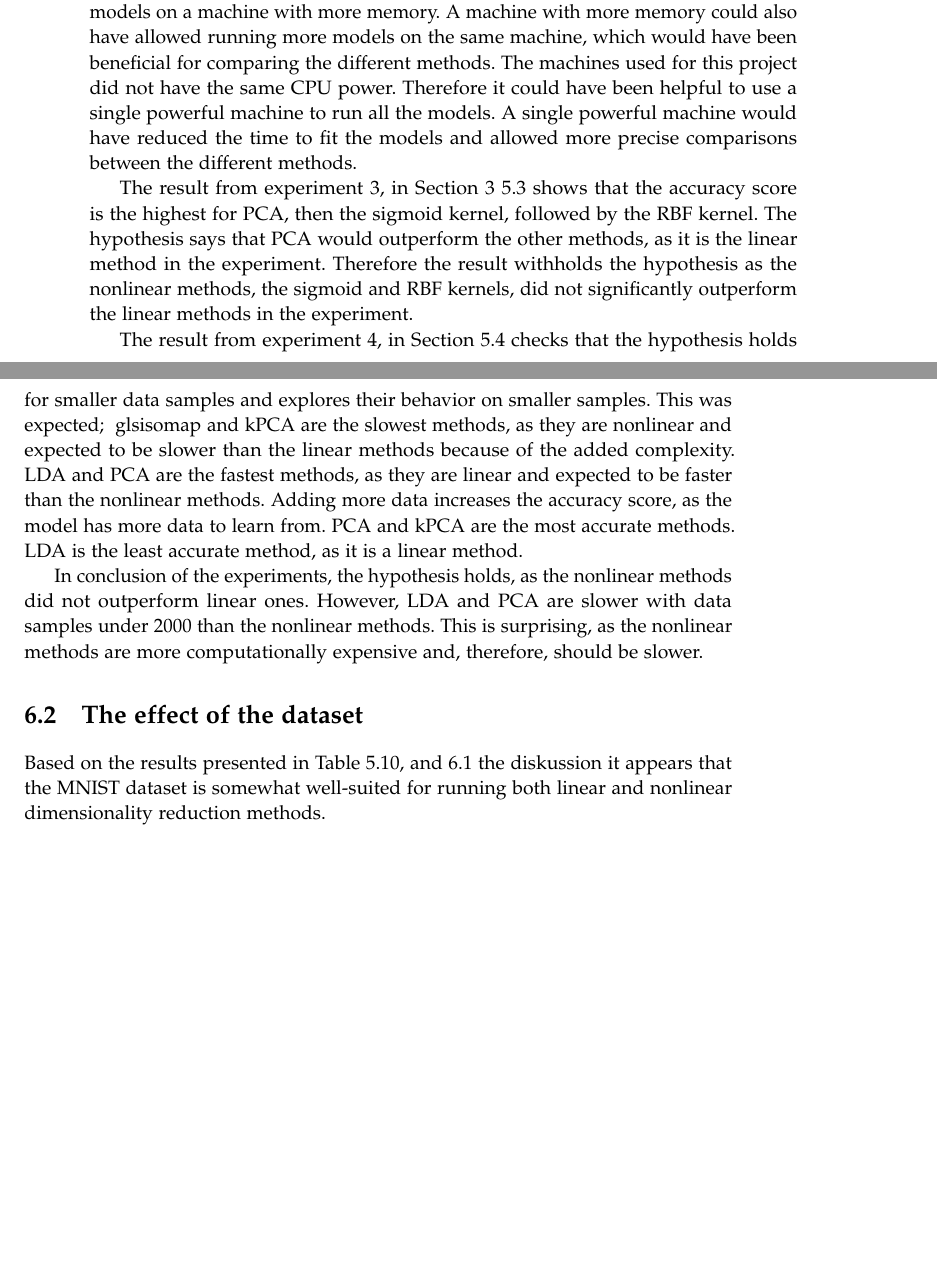
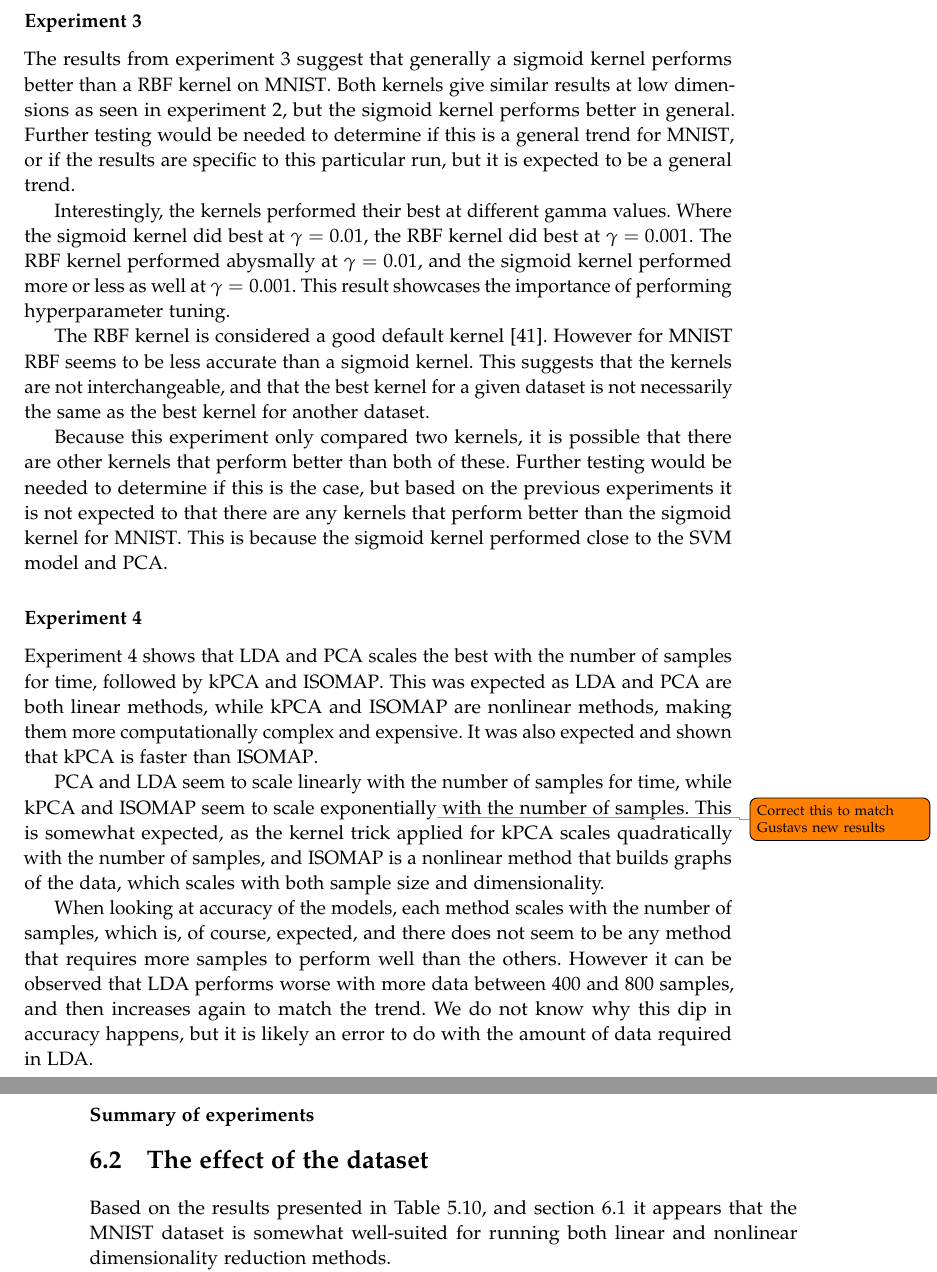
Before and after one commit to AAU-Dat/P5-Nonlinear-Dimensionality-Reduction, a LaTeX thesis (report/main.tex, which reads report/chapters/06-discussion/discussion-of-data.tex, report/chapters/06-discussion/experiments.tex): two parts of pages 84 and 85 of 97 before the commit and two parts of pages 85 and 86 of 95 after it, joined at a grey line, cut at the place of the change, the shorter picture padded with empty space. Compiled offline with pdfLaTeX.

Commit message:
Draft work

```diff
--- a/report/chapters/06-discussion/discussion-of-data.tex
+++ b/report/chapters/06-discussion/discussion-of-data.tex
@@ -1,5 +1,5 @@
 \section{The effect of the dataset}\label{sec:discussion-of-data}
-Based on the results presented in Table \ref{tab:discussion-experiment-1-accuracy}, and \ref{sec:experiments} the diskussion it appears that the \gls{mnist} dataset is somewhat well-suited for running both linear and nonlinear dimensionality reduction methods.
+Based on the results presented in \autoref{tab:discussion-experiment-1-accuracy}, and \autoref{sec:experiments} it appears that the \gls{mnist} dataset is somewhat well-suited for running both linear and nonlinear dimensionality reduction methods.
 
 In general, the nonlinear dimensionality reduction methods performed similarly to the linear methods in terms of accuracy. \gls{kpca} had the highest accuracy, but it was slower to train compared to the linear methods. \gls{isomap} had a lower accuracy than the linear methods, but it was also slower to train. Overall, the results support the hypothesis that nonlinear dimensionality reduction methods work as well as linear methods on the \gls{mnist} dataset.
 
--- a/report/chapters/06-discussion/experiments.tex
+++ b/report/chapters/06-discussion/experiments.tex
@@ -7,8 +6,8 @@ The result from experiment 1, in Section~\ref{sec:experiment-1} shows that \gls{
 
-The result from experiment 2, in Section~\ref{sec:experiment-2} shows that the number of components that can remove before the highest accuracy score drops by 1\% is 0 for \gls{lda}, 31 for \gls{pca} and \gls{kpca}, and 20 for \gls{isomap}. \gls{isomap} and \gls{kpca} expect to be very robust as they are both nonlinear methods, taking more components to drop a percentage. \gls{lda} is a linear method and expects a quick drop-off in the accuracy score. \gls{pca} expected an immediate drop-off in the accuracy score, as it is a linear method. However, as \gls{pca} and \gls{kpca} are similar, it was expected that both could have a similar number of components removed before a significant drop-off in the accuracy score. The result shows that the nonlinear methods are more robust, as they can remove more components before a substantial drop-off in the accuracy score. This also does not hold for the hypothesis, as the nonlinear methods outperformed the experiment's linear methods. Had time been a significant factor for the project other than comparing the different methods, it would have been considered to run the models on a machine with more memory. A machine with more memory could also have allowed running more models on the same machine, which would have been beneficial for comparing the different methods. The machines used for this project did not have the same CPU power. Therefore it could have been helpful to use a single powerful machine to run all the models. A single powerful machine would have reduced the time to fit the models and allowed more precise comparisons between the different methods.
+\subsubsection{Experiment 1}\label{subsec:experiment-1}
+In the first experiment, the \autoref{tab:discussion-experiment-1-accuracy} shows that at 15 thousand samples \gls{pca} and \gls{lda} are the fastest, with \gls{pca} being a little slower, but with higher accuracy. The lower accuracy to be expected as \gls{lda} performs a much larger reduction of dimensionality, and the difference in time is also to be expected as linear methods are typically faster than nonlinear methods.
 
-The result from experiment 3, in Section 3~\ref{sec:experiment-3} shows that the accuracy score is the highest for \gls{pca}, then the sigmoid kernel, followed by the RBF kernel. The hypothesis says that \gls{pca} would outperform the other methods, as it is the linear method in the experiment. Therefore the result withholds the hypothesis as the nonlinear methods, the sigmoid and RBF kernels, did not significantly outperform the linear methods in the experiment.
+Comparing \gls{kpca} at 15 thousand samples, and \gls{pca} at 60 thousand samples, it can be seen that they are similar in both time and accuracy, with \gls{pca} having gained only a small amount of additional accuracy despite quadrupling the amount of samples compared to the 15 thousand sample run.
 
-The result from experiment 4, in Section~\ref{sec:experiment-4} checks that the hypothesis holds for smaller data samples and explores their behavior on smaller samples. This was expected; \ gls{isomap} and \gls{kpca} are the slowest methods, as they are nonlinear and expected to be slower than the linear methods because of the added complexity. \gls{lda} and \gls{pca} are the fastest methods, as they are linear and expected to be faster than the nonlinear methods. Adding more data increases the accuracy score, as the model has more data to learn from. \gls{pca} and \gls{kpca} are the most accurate methods. \gls{lda} is the least accurate method, as it is a linear method.
+\gls{isomap} is by far the slowest method and has lower accuracy than both \gls{pca} and \gls{kpca}, being $\approx$3\% more accurate than \gls{lda} but taking $\approx$23 times longer to run. It is unlikely that \gls{isomap} would be a good choice for this dataset, as it is slower than all the other methods, and less accurate than all but \gls{lda}.
 
-In conclusion of the experiments, the hypothesis holds, as the nonlinear methods did not outperform linear ones. However, \gls{lda} and \gls{pca} are slower with data samples under 2000 than the nonlinear methods. This is surprising, as the nonlinear methods are more computationally expensive and, therefore, should be slower.
@@ -15,9 +27,22 @@ In conclusion of the experiments, the hypothesis holds, as the nonlinear methods
+\subsubsection{Experiment 3}\label{subsec:experiment-3}
+The results from experiment 3 suggest that generally a sigmoid kernel performs better than a \gls{rbf} kernel on \gls{mnist}. Both kernels give similar results at low dimensions as seen in experiment 2, but the sigmoid kernel performs better in general. Further testing would be needed to determine if this is a general trend for \gls{mnist}, or if the results are specific to this particular run, but it is expected to be a general trend.
+
+Interestingly, the kernels performed their best at different gamma values. Where the sigmoid kernel did best at $\gamma = 0.01$, the \gls{rbf} kernel did best at $\gamma = 0.001$. The \gls{rbf} kernel performed abysmally at $\gamma = 0.01$, and the sigmoid kernel performed more or less as well at $\gamma = 0.001$. This result showcases the importance of performing hyperparameter tuning.
+
+The \gls{rbf} kernel is considered a good default kernel~\cite{scikit-learn}. However for \gls{mnist} \gls{rbf} seems to be less accurate than a sigmoid kernel. This suggests that the kernels are not interchangeable, and that the best kernel for a given dataset is not necessarily the same as the best kernel for another dataset.
+
+Because this experiment only compared two kernels, it is possible that there are other kernels that perform better than both of these. Further testing would be needed to determine if this is the case, but based on the previous experiments it is not expected to that there are any kernels that perform better than the sigmoid kernel for \gls{mnist}. This is because the sigmoid kernel performed close to the \gls{svm} model and \gls{pca}.
+
+
+\subsubsection{Experiment 4}\label{subsec:experiment-4}
+Experiment 4 shows that \gls{lda} and \gls{pca} scales the best with the number of samples for time, followed by \gls{kpca} and \gls{isomap}. This was expected as \gls{lda} and \gls{pca} are both linear methods, while \gls{kpca} and \gls{isomap} are nonlinear methods, making them more computationally complex and expensive. It was also expected and shown that \gls{kpca} is faster than \gls{isomap}.
+
+\gls{pca} and \gls{lda} seem to scale linearly with the number of samples for time, while \gls{kpca} and \gls{isomap} seem to scale exponentially\todo{Correct this to match Gustavs new results} with the number of samples. This is somewhat expected, as the kernel trick applied for \gls{kpca} scales quadratically with the number of samples, and \gls{isomap} is a nonlinear method that builds graphs of the data, which scales with both sample size and dimensionality.
+
+When looking at accuracy of the models, each method scales with the number of samples, which is, of course, expected, and there does not seem to be any method that requires more samples to perform well than the others. However it can be observed that \gls{lda} performs worse with more data between 400 and 800 samples, and then increases again to match the trend. We do not know why this dip in accuracy happens, but it is likely an error to do with the amount of data required in \gls{lda}.
 
 
 
 
-%The results are shown in table \ref{tab:experiments}. The results show that the hypothesis is correct, as the non-linear methods did not outperform the linear methods. This is not surprising, as the data is not very complex, and the non-linear methods are not very complex either. The non-linear methods are also more computationally expensive, which is why we did not use them in the final implementation.
-
-
-
-%summery of experiments (linear vs non-linear)
+\subsubsection{Summary of experiments}\label{subsec:summary-of-experiments}
+%summary of experiments (linear vs non-linear)
```
Also changed, not shown: report/chapters/06-discussion/06-discussion.tex (+14 -4 lines), report/chapters/06-discussion/discussion-introduction.tex (deleted, +0 -6 lines), report/chapters/06-discussion/experiments.tex (18 more changed lines).
